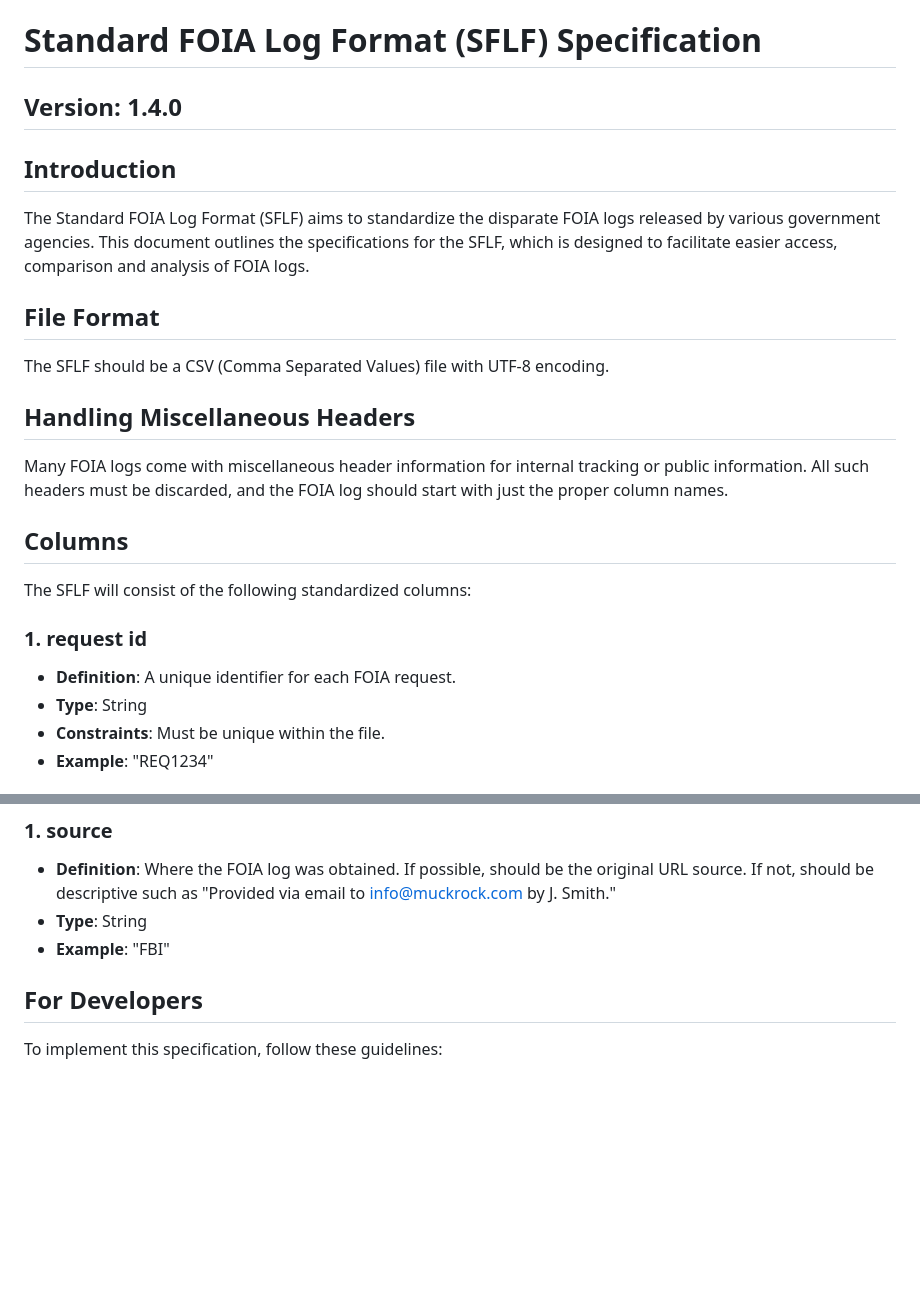
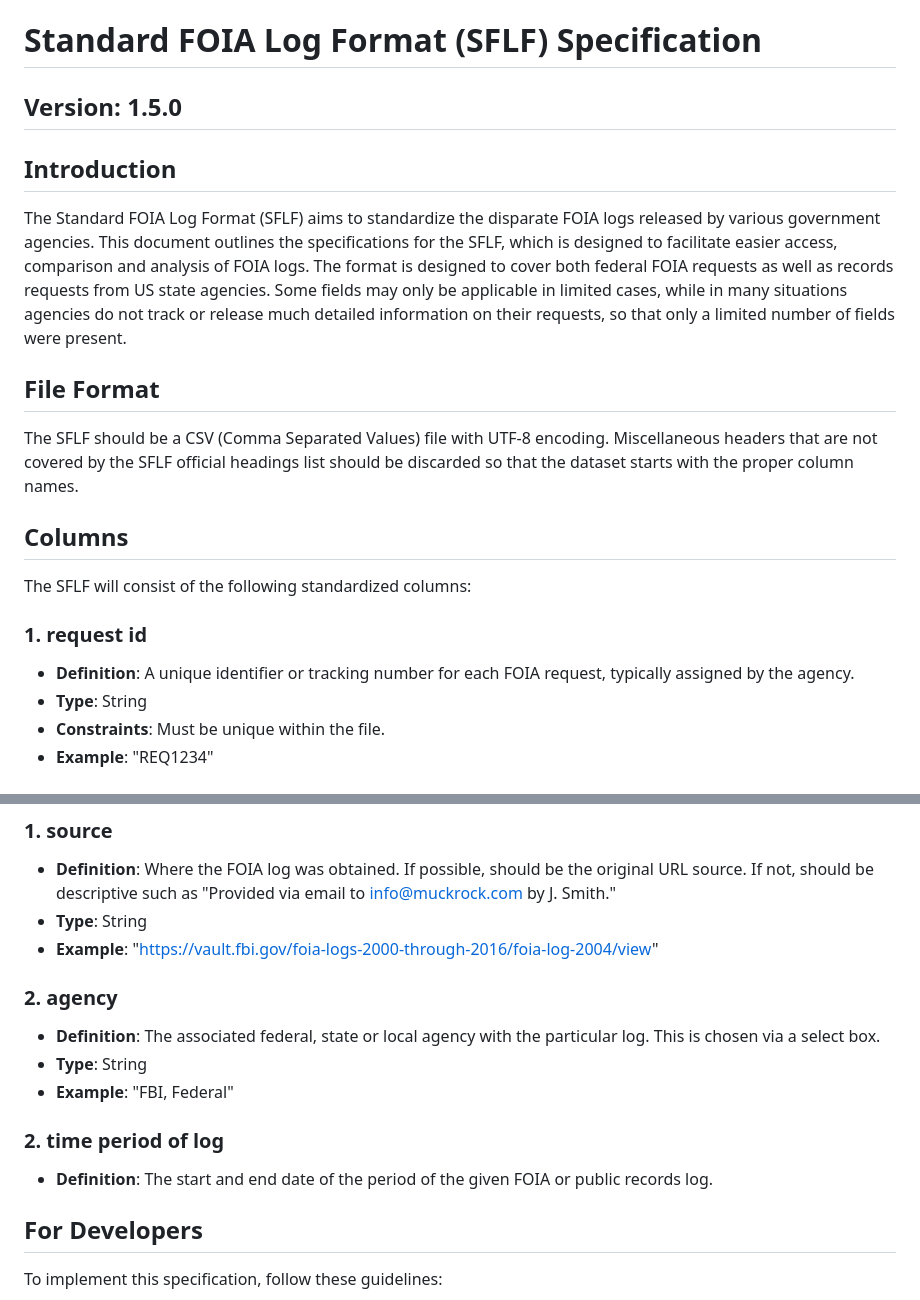
Before and after one commit to MuckRock/foia-log-explorer-standardizer, a Markdown page: standard-foia-log-format.md, 2 parts joined by grey strips. Rendered like a GitHub page; blank space fills up the shorter version.

```diff
--- a/standard-foia-log-format.md
+++ b/standard-foia-log-format.md
@@ -1,18 +1,15 @@
 # Standard FOIA Log Format (SFLF) Specification
 
-## Version: 1.4.0
+## Version: 1.5.0
 
 ## Introduction
 
-The Standard FOIA Log Format (SFLF) aims to standardize the disparate FOIA logs released by various government agencies. This document outlines the specifications for the SFLF, which is designed to facilitate easier access, comparison and analysis of FOIA logs.
+The Standard FOIA Log Format (SFLF) aims to standardize the disparate FOIA logs released by various government agencies. This document outlines the specifications for the SFLF, which is designed to facilitate easier access, comparison and analysis of FOIA logs. The format is designed to cover both federal FOIA requests as well as records requests from US state agencies. Some fields may only be applicable in limited cases, while in many situations agencies do not track or release much detailed information on their requests, so that only a limited number of fields were present.
 
 ## File Format
 
-The SFLF should be a CSV (Comma Separated Values) file with UTF-8 encoding.
+The SFLF should be a CSV (Comma Separated Values) file with UTF-8 encoding. Miscellaneous headers that are not covered by the SFLF official headings list should be discarded so that the dataset starts with the proper column names.
 
-## Handling Miscellaneous Headers
-
-Many FOIA logs come with miscellaneous header information for internal tracking or public information. All such headers must be discarded, and the FOIA log should start with just the proper column names.
 
 ## Columns
 
@@ -20,7 +17,7 @@ The SFLF will consist of the following standardized columns:
 
 ### 1. request id
 
-- **Definition**: A unique identifier for each FOIA request.
+- **Definition**: A unique identifier or tracking number for each FOIA request, typically assigned by the agency.
 - **Type**: String
 - **Constraints**: Must be unique within the file.
 - **Example**: "REQ1234"
@@ -90,7 +122,18 @@ MuckRock staff members can access the FOIA Log Uploader tool. In addition to the
 
 - **Definition**: Where the FOIA log was obtained. If possible, should be the original URL source. If not, should be descriptive such as "Provided via email to info@muckrock.com by J. Smith."
 - **Type**: String
-- **Example**: "FBI"
+- **Example**: "https://vault.fbi.gov/foia-logs-2000-through-2016/foia-log-2004/view"
+
+### 2. agency
+
+- **Definition**: The associated federal, state or local agency with the particular log. This is chosen via a select box.
+- **Type**: String
+- **Example**: "FBI, Federal"
+
+### 2. time period of log
+
+- **Definition**: The start and end date of the period of the given FOIA or public records log.
+
 
 
 ## For Developers
```
Also changed, not shown: other parts of standard-foia-log-format.md (+40 -4 lines).
